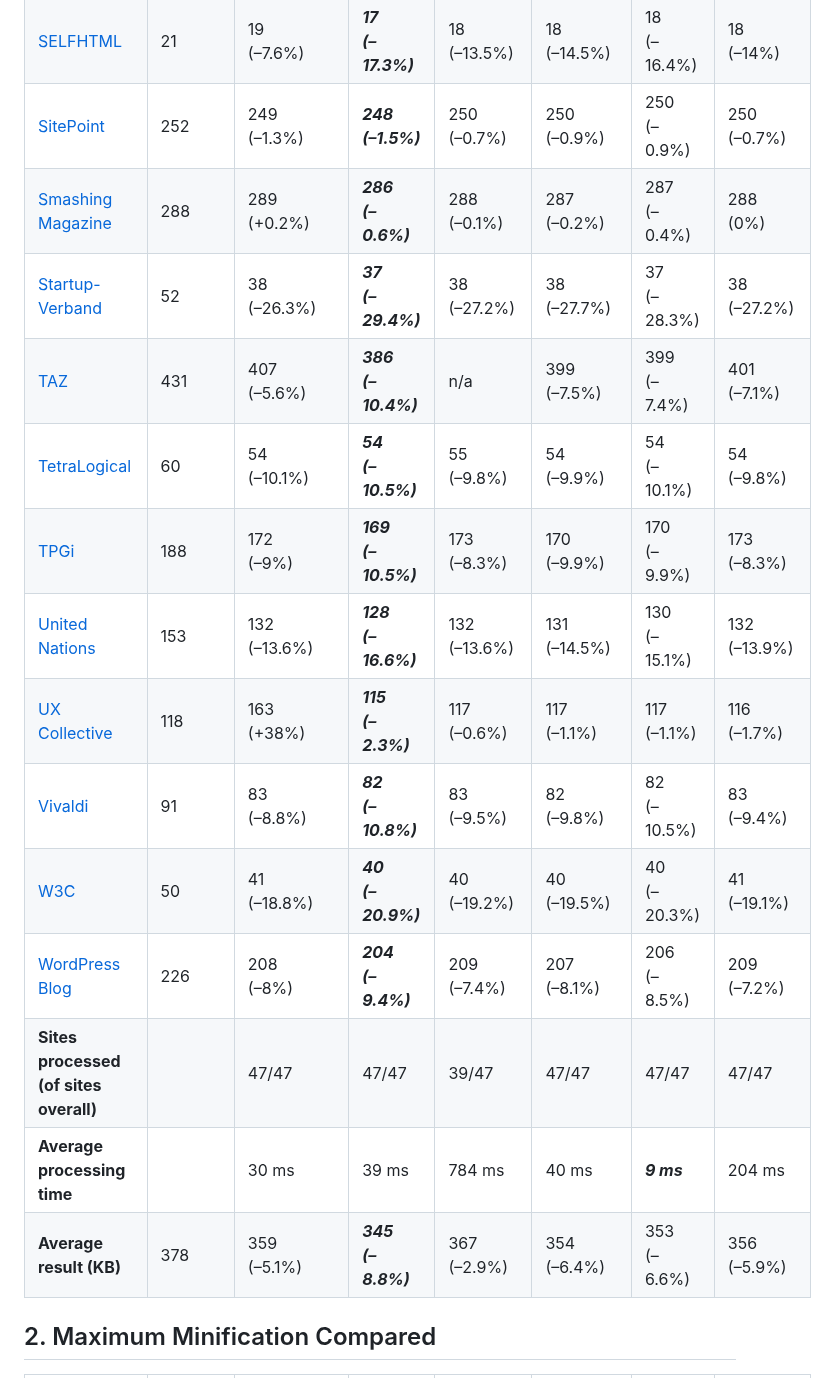
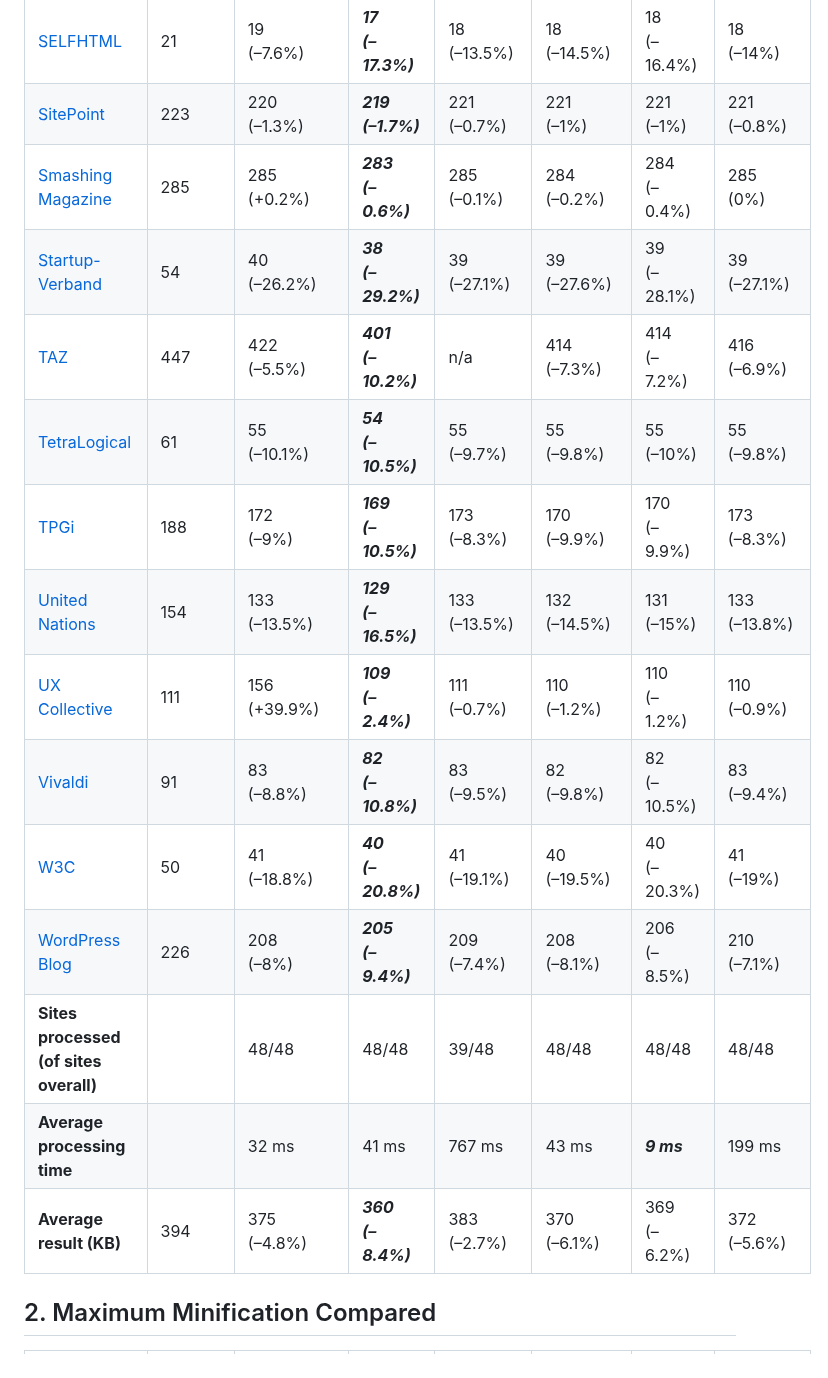
Before and after one commit to j9t/minifier-benchmarks, a Markdown page: README.md, the part around one of its changes. Drawn GitHub-style.

```diff
--- a/README.md
+++ b/README.md
@@ -64,20 +65,20 @@ Two tests are run: One exclusively applying [HTML minification](#1-html-minifica
 | [OSCE](https://www.osce.org/) | 173 | 145<br>(–16%) | ***143<br>(–17.2%)*** | 145<br>(–15.9%) | 146<br>(–15.7%) | 144<br>(–16.8%) | 146<br>(–15.7%) |
 | [Scrum Guide](https://scrumguides.org/scrum-guide.html) | 34 | 31<br>(–8.9%) | ***30<br>(–10.7%)*** | 32<br>(–7.3%) | 31<br>(–7.9%) | 31<br>(–10%) | 31<br>(–7.8%) |
 | [SELFHTML](https://wiki.selfhtml.org/) | 21 | 19<br>(–7.6%) | ***17<br>(–17.3%)*** | 18<br>(–13.5%) | 18<br>(–14.5%) | 18<br>(–16.4%) | 18<br>(–14%) |
-| [SitePoint](https://www.sitepoint.com/) | 252 | 249<br>(–1.3%) | ***248<br>(–1.5%)*** | 250<br>(–0.7%) | 250<br>(–0.9%) | 250<br>(–0.9%) | 250<br>(–0.7%) |
-| [Smashing Magazine](https://www.smashingmagazine.com/) | 288 | 289<br>(+0.2%) | ***286<br>(–0.6%)*** | 288<br>(–0.1%) | 287<br>(–0.2%) | 287<br>(–0.4%) | 288<br>(0%) |
-| [Startup-Verband](https://startupverband.de/) | 52 | 38<br>(–26.3%) | ***37<br>(–29.4%)*** | 38<br>(–27.2%) | 38<br>(–27.7%) | 37<br>(–28.3%) | 38<br>(–27.2%) |
-| [TAZ](https://taz.de/) | 431 | 407<br>(–5.6%) | ***386<br>(–10.4%)*** | n/a | 399<br>(–7.5%) | 399<br>(–7.4%) | 401<br>(–7.1%) |
-| [TetraLogical](https://tetralogical.com/) | 60 | 54<br>(–10.1%) | ***54<br>(–10.5%)*** | 55<br>(–9.8%) | 54<br>(–9.9%) | 54<br>(–10.1%) | 54<br>(–9.8%) |
+| [SitePoint](https://www.sitepoint.com/) | 223 | 220<br>(–1.3%) | ***219<br>(–1.7%)*** | 221<br>(–0.7%) | 221<br>(–1%) | 221<br>(–1%) | 221<br>(–0.8%) |
+| [Smashing Magazine](https://www.smashingmagazine.com/) | 285 | 285<br>(+0.2%) | ***283<br>(–0.6%)*** | 285<br>(–0.1%) | 284<br>(–0.2%) | 284<br>(–0.4%) | 285<br>(0%) |
+| [Startup-Verband](https://startupverband.de/) | 54 | 40<br>(–26.2%) | ***38<br>(–29.2%)*** | 39<br>(–27.1%) | 39<br>(–27.6%) | 39<br>(–28.1%) | 39<br>(–27.1%) |
+| [TAZ](https://taz.de/) | 447 | 422<br>(–5.5%) | ***401<br>(–10.2%)*** | n/a | 414<br>(–7.3%) | 414<br>(–7.2%) | 416<br>(–6.9%) |
+| [TetraLogical](https://tetralogical.com/) | 61 | 55<br>(–10.1%) | ***54<br>(–10.5%)*** | 55<br>(–9.7%) | 55<br>(–9.8%) | 55<br>(–10%) | 55<br>(–9.8%) |
 | [TPGi](https://www.tpgi.com/) | 188 | 172<br>(–9%) | ***169<br>(–10.5%)*** | 173<br>(–8.3%) | 170<br>(–9.9%) | 170<br>(–9.9%) | 173<br>(–8.3%) |
-| [United Nations](https://www.un.org/en/) | 153 | 132<br>(–13.6%) | ***128<br>(–16.6%)*** | 132<br>(–13.6%) | 131<br>(–14.5%) | 130<br>(–15.1%) | 132<br>(–13.9%) |
-| [UX Collective](https://uxdesign.cc/) | 118 | 163<br>(+38%) | ***115<br>(–2.3%)*** | 117<br>(–0.6%) | 117<br>(–1.1%) | 117<br>(–1.1%) | 116<br>(–1.7%) |
+| [United Nations](https://www.un.org/en/) | 154 | 133<br>(–13.5%) | ***129<br>(–16.5%)*** | 133<br>(–13.5%) | 132<br>(–14.5%) | 131<br>(–15%) | 133<br>(–13.8%) |
+| [UX Collective](https://uxdesign.cc/) | 111 | 156<br>(+39.9%) | ***109<br>(–2.4%)*** | 111<br>(–0.7%) | 110<br>(–1.2%) | 110<br>(–1.2%) | 110<br>(–0.9%) |
 | [Vivaldi](https://vivaldi.com/) | 91 | 83<br>(–8.8%) | ***82<br>(–10.8%)*** | 83<br>(–9.5%) | 82<br>(–9.8%) | 82<br>(–10.5%) | 83<br>(–9.4%) |
-| [W3C](https://www.w3.org/) | 50 | 41<br>(–18.8%) | ***40<br>(–20.9%)*** | 40<br>(–19.2%) | 40<br>(–19.5%) | 40<br>(–20.3%) | 41<br>(–19.1%) |
-| [WordPress Blog](https://wordpress.com/blog/) | 226 | 208<br>(–8%) | ***204<br>(–9.4%)*** | 209<br>(–7.4%) | 207<br>(–8.1%) | 206<br>(–8.5%) | 209<br>(–7.2%) |
-| **Sites processed (of sites overall)** |  | 47/47 | 47/47 | 39/47 | 47/47 | 47/47 | 47/47 |
-| **Average processing time** |  | 30 ms | 39 ms | 784 ms | 40 ms | ***9 ms*** | 204 ms |
-| **Average result (KB)** | 378 | 359<br>(–5.1%) | ***345<br>(–8.8%)*** | 367<br>(–2.9%) | 354<br>(–6.4%) | 353<br>(–6.6%) | 356<br>(–5.9%) |
+| [W3C](https://www.w3.org/) | 50 | 41<br>(–18.8%) | ***40<br>(–20.8%)*** | 41<br>(–19.1%) | 40<br>(–19.5%) | 40<br>(–20.3%) | 41<br>(–19%) |
+| [WordPress Blog](https://wordpress.com/blog/) | 226 | 208<br>(–8%) | ***205<br>(–9.4%)*** | 209<br>(–7.4%) | 208<br>(–8.1%) | 206<br>(–8.5%) | 210<br>(–7.1%) |
+| **Sites processed (of sites overall)** |  | 48/48 | 48/48 | 39/48 | 48/48 | 48/48 | 48/48 |
+| **Average processing time** |  | 32 ms | 41 ms | 767 ms | 43 ms | ***9 ms*** | 199 ms |
+| **Average result (KB)** | 394 | 375<br>(–4.8%) | ***360<br>(–8.4%)*** | 383<br>(–2.7%) | 370<br>(–6.1%) | 369<br>(–6.2%) | 372<br>(–5.6%) |
 
 ## 2. Maximum Minification Compared
 
```
Also changed, not shown: other parts of README.md (+59 -58 lines).
